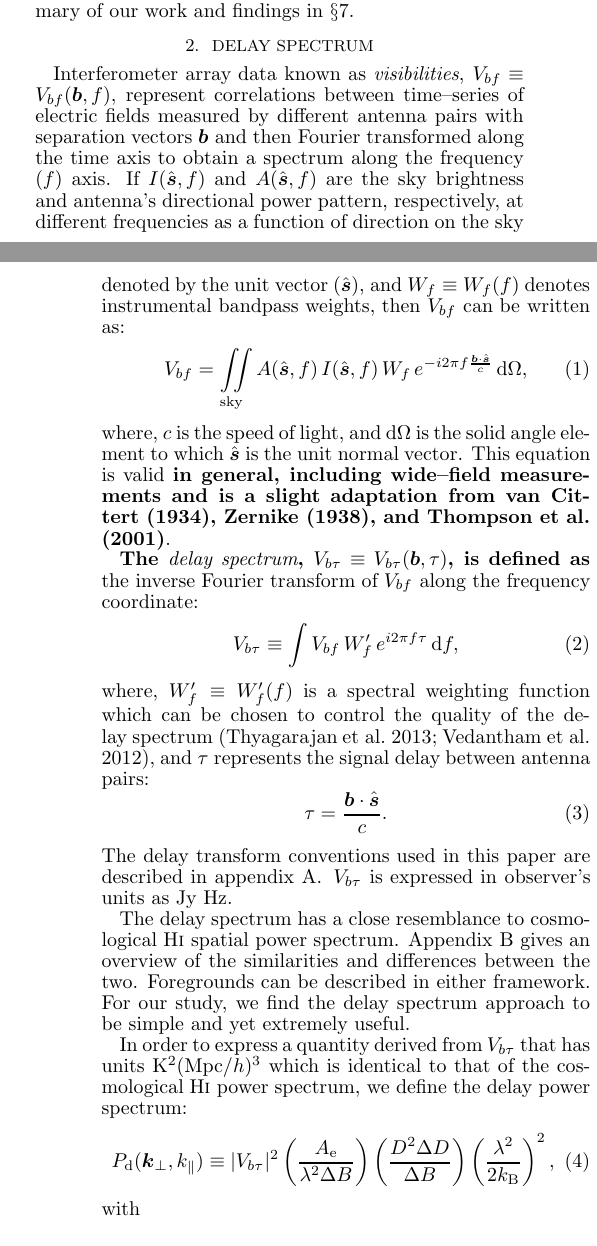
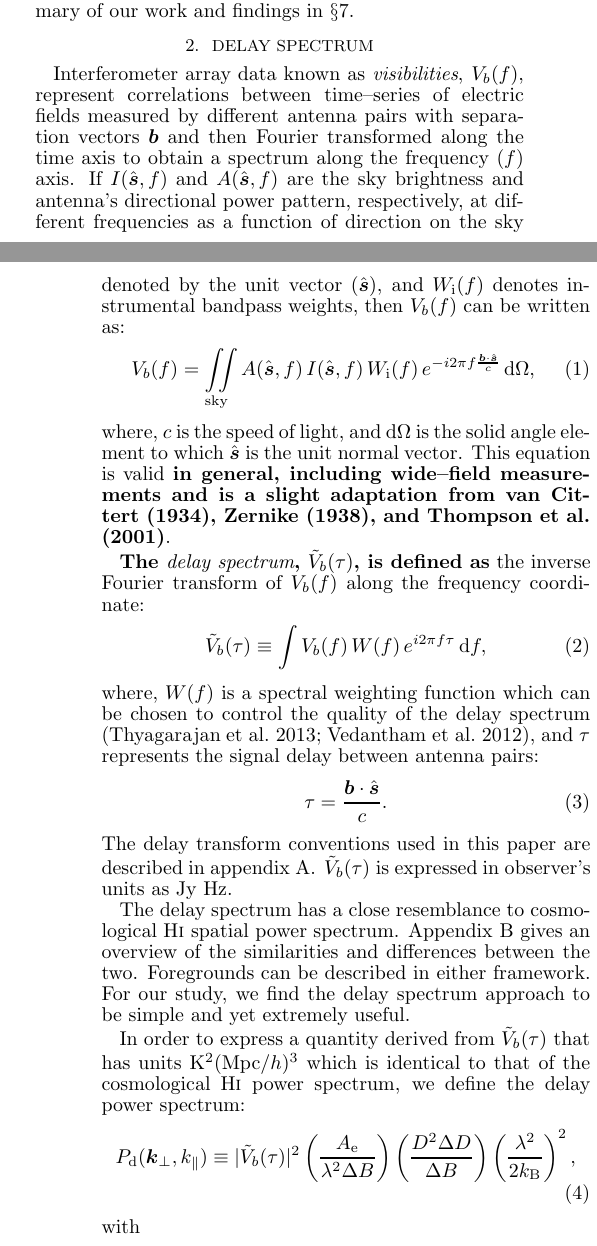
Before and after one commit to nithyanandan/foreground_power_spectra_modeling, a LaTeX document (ms.tex): two parts of the columns of pages 2 and 3 of 16, joined at a grey line, cut so that both start at the same text. The pictures show the PDF file ms.pdf that the author committed with the source.

Commit message:
Change subscript notation of quantities
from 2e67f14:
============

In ms.tex,

(*) Change notation of W_f to W_i(f)
(*) Change notation W'_f to W(f)
(*) Change notation V_{uf} to V_u(f)
(*) Change notation V_{bf} to V_b(f)
(*) Change notation V_{u\eta} to \tilde{V}_u(\eta)
(*) Change wording slightly in data-model comparison subsection
(*) Cite Bowman et al.(2013) for MWA science objectives

```diff
--- a/ms.tex
+++ b/ms.tex
@@ -235,17 +235,17 @@ Foregrounds with intrinsic deviations from spectral smoothness, instruments with
 
 \section{Delay Spectrum}\label{sec:delay-spectrum}
 
-Interferometer array data known as {\it visibilities}, $V_{bf}\equiv V_{bf}(\boldsymbol{b},f)$, represent correlations between time--series of electric fields measured by different antenna pairs with separation vectors $\boldsymbol{b}$ and then Fourier transformed along the time axis to obtain a spectrum along the frequency ($f$) axis. If $I(\hat{\boldsymbol{s}},f)$ and $A(\hat{\boldsymbol{s}},f)$ are the sky brightness and antenna's directional power pattern, respectively, at different frequencies as a function of direction on the sky denoted by the unit vector ($\hat{\boldsymbol{s}}$), and $W_f\equiv W_f(f)$ denotes instrumental bandpass weights, then $V_{bf}$ can be written as:
+Interferometer array data known as {\it visibilities}, $V_b(f)$, represent correlations between time--series of electric fields measured by different antenna pairs with separation vectors $\boldsymbol{b}$ and then Fourier transformed along the time axis to obtain a spectrum along the frequency ($f$) axis. If $I(\hat{\boldsymbol{s}},f)$ and $A(\hat{\boldsymbol{s}},f)$ are the sky brightness and antenna's directional power pattern, respectively, at different frequencies as a function of direction on the sky denoted by the unit vector ($\hat{\boldsymbol{s}}$), and $W_\textrm{i}(f)$ denotes instrumental bandpass weights, then $V_b(f)$ can be written as:
 \begin{align}\label{eqn:obsvis}
-  V_{bf} &= \iint\limits_\textrm{sky} A(\hat{\boldsymbol{s}},f)\,I(\hat{\boldsymbol{s}},f)\,W_f\,e^{-i2\pi f\frac{\boldsymbol{b}\cdot\hat{\boldsymbol{s}}}{c}}\,\dif\Omega,
+  V_b(f) &= \iint\limits_\textrm{sky} A(\hat{\boldsymbol{s}},f)\,I(\hat{\boldsymbol{s}},f)\,W_\textrm{i}(f)\,e^{-i2\pi f\frac{\boldsymbol{b}\cdot\hat{\boldsymbol{s}}}{c}}\,\dif\Omega,
 \end{align}
 where, $c$ is the speed of light, and $\dif\Omega$ is the solid angle element to which $\hat{\boldsymbol{s}}$ is the unit normal vector. This equation is valid {\bf in general, including wide--field measurements and is a slight adaptation from \citet{van34}, \citet{zer38}, and \citet{tho01}}.
 
-{\bf The {\it delay spectrum}, $V_{b\tau}\equiv V_{b\tau}(\boldsymbol{b},\tau)$, is defined as} the inverse Fourier transform of $V_{bf}$ along the frequency coordinate:
+{\bf The {\it delay spectrum}, $\tilde{V}_b(\tau)$, is defined as} the inverse Fourier transform of $V_b(f)$ along the frequency coordinate:
 \begin{align}\label{eqn:delay-transform}
-  V_{b\tau} &\equiv \int V_{bf}\,W'_f\,e^{i2\pi f\tau}\,\dif f,
+  \tilde{V}_b(\tau) &\equiv \int V_b(f)\,W(f)\,e^{i2\pi f\tau}\,\dif f,
 \end{align}
-where, $W'_f\equiv W'_f(f)$ is a spectral weighting function which can be chosen to control the quality of the delay spectrum \citep{thy13,ved12}, and $\tau$ represents the signal delay between antenna pairs:
+where, $W(f)$ is a spectral weighting function which can be chosen to control the quality of the delay spectrum \citep{thy13,ved12}, and $\tau$ represents the signal delay between antenna pairs:
 \begin{equation}\label{eqn:delay}
   \tau = \frac{\boldsymbol{b}\cdot\hat{\boldsymbol{s}}}{c}.
 \end{equation}
@@ -253,9 +253,9 @@ The delay transform conventions used in this paper are described in appendix~\re
 
 The delay spectrum has a close resemblance to cosmological H{\sc i} spatial power spectrum. Appendix~\ref{sec:EoR-power-spectrum} gives an overview of the similarities and differences between the two. Foregrounds can be described in either framework. For our study, we find the delay spectrum approach to be simple and yet extremely useful.
 
-In order to express a quantity derived from $V_{b\tau}$ that has units K$^2$(Mpc/$h$)$^3$ which is identical to that of the cosmological H{\sc i} power spectrum, we define the delay power spectrum:
+In order to express a quantity derived from $\tilde{V}_b(\tau)$ that has units K$^2$(Mpc/$h$)$^3$ which is identical to that of the cosmological H{\sc i} power spectrum, we define the delay power spectrum:
 \begin{align}\label{eqn:delay-power-spectrum}
-  P_\textrm{d}(\boldsymbol{k}_\perp,k_\parallel) &\equiv |V_{b\tau}|^2\left(\frac{A_\textrm{e}}{\lambda^2\Delta B}\right)\left(\frac{D^2\Delta D}{\Delta B}\right)\left(\frac{\lambda^2}{2k_\textrm{B}}\right)^2,
+  P_\textrm{d}(\boldsymbol{k}_\perp,k_\parallel) &\equiv |\tilde{V}_b(\tau)|^2\left(\frac{A_\textrm{e}}{\lambda^2\Delta B}\right)\left(\frac{D^2\Delta D}{\Delta B}\right)\left(\frac{\lambda^2}{2k_\textrm{B}}\right)^2,
 \end{align}
 with
 \begin{align}
@@ -292,3 +292,4 @@ We obtain the delay spectrum of visibilities by taking the delay transform of ea
 
 With $\hat{\boldsymbol{s}}\equiv (l,m,n)$, equation~\ref{eqn:obsvis} can be written as \citep{tay99,tho01}:
 \begin{align}\label{eqn:obsvis-lmn}
+  V_b(f) &= \iint\limits_\textrm{sky} \frac{A(\hat{\boldsymbol{s}},f)\,I(\hat{\boldsymbol{s}},f)}{\sqrt{1-l^2-m^2}}\,W_\textrm{i}(f)\,e^{-i2\pi f\frac{\boldsymbol{b}\cdot\hat{\boldsymbol{s}}}{c}}\,\dif l\,\dif m,
@@ -422,8 +422,14 @@ We use the model described in \S\ref{sec:foreground} for the foreground sky. Fig
 \label{fig:sky-model-MWA}
 \end{figure*}
 
-{\bf We estimate thermal noise in the data using the {\it rms} of $V_{b\tau}$ obtained after {\it delay--deconvolution} across all antenna spacings for $|\tau| \geq 1$~$\mu$s using the relations:
+% {\bf We estimate the system temperature, $T_\textrm{sys}$, using the {\it rms} of $\tilde{V}_b(\tau)$ obtained after {\it delay--deconvolution} across all antenna spacings for $|\tau| \geq 1$~$\mu$s using the relation:
+% \begin{align}\label{eqn:Tsys}
+%   \Delta \tilde{V} &= \frac{2\,k_\textrm{B}\,T_\textrm{sys}\sqrt{\Delta B}}{A_\textrm{e}\sqrt{2\,\Delta t}}
+% \end{align}
+% where, $\Delta f = 80$~kHz, and $\Delta t = 112$~s. The choice of threshold for $\tau$ is well outside the {\it foreground window}, where foreground contamination is negligible and thus yields a robust estimate of $T_\textrm{sys}$. We find the average system temperature to be $\sim 95$~K across all frequency channels and across all antenna pairs throughout the course of the observation. Hence, for our simulations, we use $T_\textrm{sys}=95$~K to match the thermal noise observed in the data.}
+
+{\bf We estimate thermal noise, $\Delta V$, in the visibilities, $V_b(f)$, using the {\it rms} of $\tilde{V}_b(\tau)$ obtained after {\it delay--deconvolution} across all antenna spacings for $|\tau| \geq 1$~$\mu$s using the relations:
 \begin{align}\label{eqn:Tsys}
-  \Delta V_{b\tau}^\textrm{rms} &= \sqrt{N_\textrm{ch}}\,\Delta V_{bf}^\textrm{rms} \Delta f, \textrm{and} \\
-  \Delta V_{bf}^\textrm{rms} &= \frac{2\,k_\textrm{B}\,T_\textrm{sys}}{A_\textrm{e}\sqrt{2\,\Delta f\,\Delta t}},
+  \Delta \tilde{V} &= \sqrt{N_\textrm{ch}}\,\Delta V \Delta f, \quad\textrm{and} \\
+  \Delta V &= \frac{2\,k_\textrm{B}\,T_\textrm{sys}}{A_\textrm{e}\sqrt{2\,\Delta f\,\Delta t}},
 \end{align}
@@ -440,9 +446,9 @@ With the aforementioned foreground model, and instrumental and observational par
 \caption{Delay power spectra from MWA data (left) and modeling (right) for the {\it off--zenith} (top) and {\it zenith} (bottom) pointings. The {\it foreground wedge} is bounded by white dotted lines. Model matches the data to a level consistent with the uncertainties in foreground models and the antenna beam (as discussed in \S\ref{sec:data-vs-model}). \label{fig:fhd-sim-comparison}}
 \end{figure*}
 
-In order to make a quantitative comparison of delay spectra obtained with MWA data and our simulations, we consider the uncertainty in the assumed spectral index of our foreground model. Our foreground models are derived from other higher frequency catalogs and sky maps. The inherent spread in spectral index increases the uncertainty while predicting fluxes at the observing frequency. Using simple error propagation, the fractional error in the delay spectrum {\bf amplitude}, $|V_{b\tau}|$, caused by the spread in spectral index is $\sim \ln(f_\textrm{orig}/f)\,\Delta\alpha_\textrm{sp}$, where, $f_\textrm{orig}$ is the original frequency at which the catalog or map was created, $f=185$~MHz is the MWA observing frequency, and $\Delta\alpha_\textrm{sp}$ is the spread (HWHM) in spectral index. From \citet{mau03}, we assume $\Delta\alpha_\textrm{sp} \approx 0.35$ for point sources from NVSS and SUMSS catalogs. Although the model of \citet{deo08} yields a spectral index per direction on the sky, we could assume similar uncertainties exist in spectral indices of our diffuse sky model as well, which is predominantly derived from the 408~MHz map of \citet{has82}. Thus, fractional errors in delay spectrum {\bf amplitudes} from compact and diffuse components are $\sim$70\% and $\sim$30\% respectively.
+In order to make a quantitative comparison of delay spectra obtained with MWA data and our simulations, we consider the uncertainty in the assumed spectral index of our foreground model. Our foreground models are derived from other higher frequency catalogs and sky maps. The inherent spread in spectral index increases the uncertainty while predicting fluxes at the observing frequency. Using simple error propagation, the fractional error in the delay spectrum {\bf amplitude} caused by the spread in spectral index is $\sim \ln(f_\textrm{orig}/f)\,\Delta\alpha_\textrm{sp}$, where, $f_\textrm{orig}$ is the original frequency at which the catalog or map was created, $f=185$~MHz is the MWA observing frequency, and $\Delta\alpha_\textrm{sp}$ is the spread (HWHM) in spectral index. From \citet{mau03}, we assume $\Delta\alpha_\textrm{sp} \approx 0.35$ for point sources from NVSS and SUMSS catalogs. Although the model of \citet{deo08} yields a spectral index per direction on the sky, we could assume similar uncertainties exist in spectral indices of our diffuse sky model as well, which is predominantly derived from the 408~MHz map of \citet{has82}. Thus, fractional errors in delay spectrum {\bf amplitudes} from compact and diffuse components are $\sim$70\% and $\sim$30\% respectively.
 
-In addition to intrinsic model uncertainty, delay spectra from simulations and data each have fluctuations due to thermal noise in the delay spectrum with rms $\sim$ 1.4$\times 10^7$~Jy~Hz. We estimate the ratio of delay spectra from data and simulations as $\rho = |V^\textrm{D}_{b\tau}(\boldsymbol{b},\tau)|\,/\,|V^\textrm{S}_{b\tau}(\boldsymbol{b},\tau)|$, where superscripts D and S denote data and simulation, respectively. The median absolute deviation of $\log_{10}\rho$ inside the {\it foreground wedge} for both pointings is $\approx 0.28$. This corresponds to $\sim$~90\% fractional difference between data and modeling on average with either pointing.
+In addition to intrinsic model uncertainty, delay spectra from simulations and data each have fluctuations due to thermal noise in the delay spectrum with rms $\sim$ 1.4$\times 10^7$~Jy~Hz. We estimate the ratio of delay spectra from data and simulations as $\rho = |\tilde{V}^\textrm{D}_b(\tau)|\,/\,|\tilde{V}^\textrm{S}_b(\tau)|$, where superscripts D and S denote data and simulation, respectively. The median absolute deviation of $\log_{10}\rho$ inside the {\it foreground wedge} for both pointings is $\approx 0.28$. This corresponds to $\sim$~90\% fractional difference between data and modeling on average with either pointing.
 
 We also simulated delay spectra after assigning spectral indices drawn randomly from a {\it gaussian} distribution with a mean of $\langle\alpha_\textrm{sp}\rangle=-0.83$ and a HWHM of $\Delta\alpha_\textrm{sp}=0.35$ to the point sources in our compact foreground model. These simulations typically yielded a median absolute deviation of $\approx 0.29$ for $\log_{10}\rho$ indicating fractional differences of $\sim$~95\% {\bf between different realizations}. This demonstrates that a fractional deviation of $\sim$~90\% observed between data and simulations is in line with expectations when the aforementioned uncertainty in foreground models, thermal noise fluctuations in measurements, and uncertainties in antenna power pattern due to random delay fluctuations are taken into account.
 
@@ -599,8 +605,7 @@ This work was supported by the U. S. National Science Foundation (NSF) through a
 
 Equation~\ref{eqn:obsvis} can be {\bf equivalently expressed} as:
 \begin{align}\label{eqn:vis}
-  V_{uf} &\equiv V_{uf}(\boldsymbol{u},f) \nonumber\\
-  &= \iint\limits_\textrm{sky} A(\hat{\boldsymbol{s}},f)\,I(\hat{\boldsymbol{s}},f)\,W_f\,e^{-i2\pi\boldsymbol{u}\cdot\hat{\boldsymbol{s}}}\,\dif\Omega,
+  V_u(f) &= \iint\limits_\textrm{sky} A(\hat{\boldsymbol{s}},f)\,I(\hat{\boldsymbol{s}},f)\,W_\textrm{i}(f)\,e^{-i2\pi\boldsymbol{u}\cdot\hat{\boldsymbol{s}}}\,\dif\Omega,
 \end{align}
 where, $\hat{\boldsymbol{s}}$ is measured with reference to a location on the sky referred to as the {\it phase center}, and $\boldsymbol{u}\equiv (u,v,w)$ denotes the spatial frequency vector. $w$ is aligned parallel to the direction of the phase center, while $u$ and $v$ lie on the transverse plane perpendicular to it. For measurements that are constrained to lie on this plane, we can choose $w=0$ without loss of generality and $\boldsymbol{u}$ effectively reduces to $\boldsymbol{u}\equiv (u,v)$, a two--dimensional vector. Then, $\boldsymbol{u}$ is directly related to the transverse spatial wavenumber mode as:
 \begin{align}\label{eqn:k-perp}
@@ -621,2 +625 @@ represents the true spatial Fourier representation of the three--dimensional sky
 \begin{align}\label{eqn:true-power_spectrum}
-  P(\boldsymbol{k}_\perp,k_\parallel) &\simeq |V_{u\eta}|^2\left(\frac{A_\textrm{e}}{\lambda^2\Delta B}\right)\left(\frac{D^2\Delta D}{\Delta B}\right)\left(\frac{\lambda^2}{2k_\textrm{B}}\right)^2,
```
Also changed, not shown: changelog.txt, ms.pdf, ms.tex (23 more changed lines).
